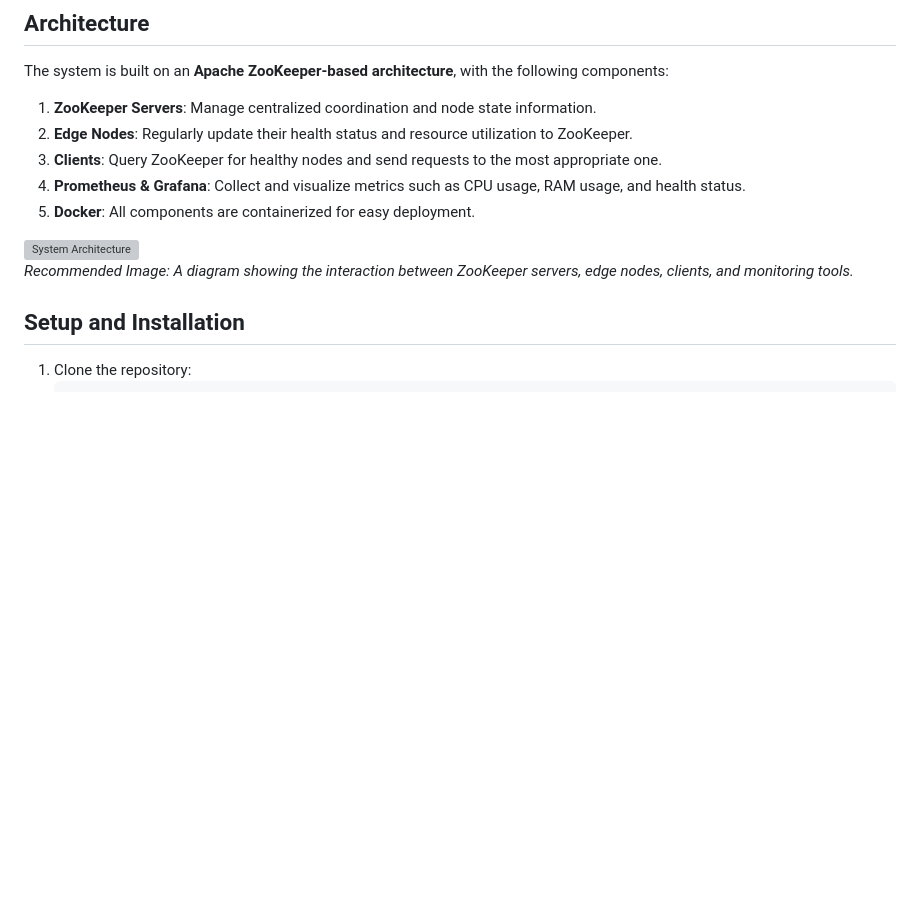
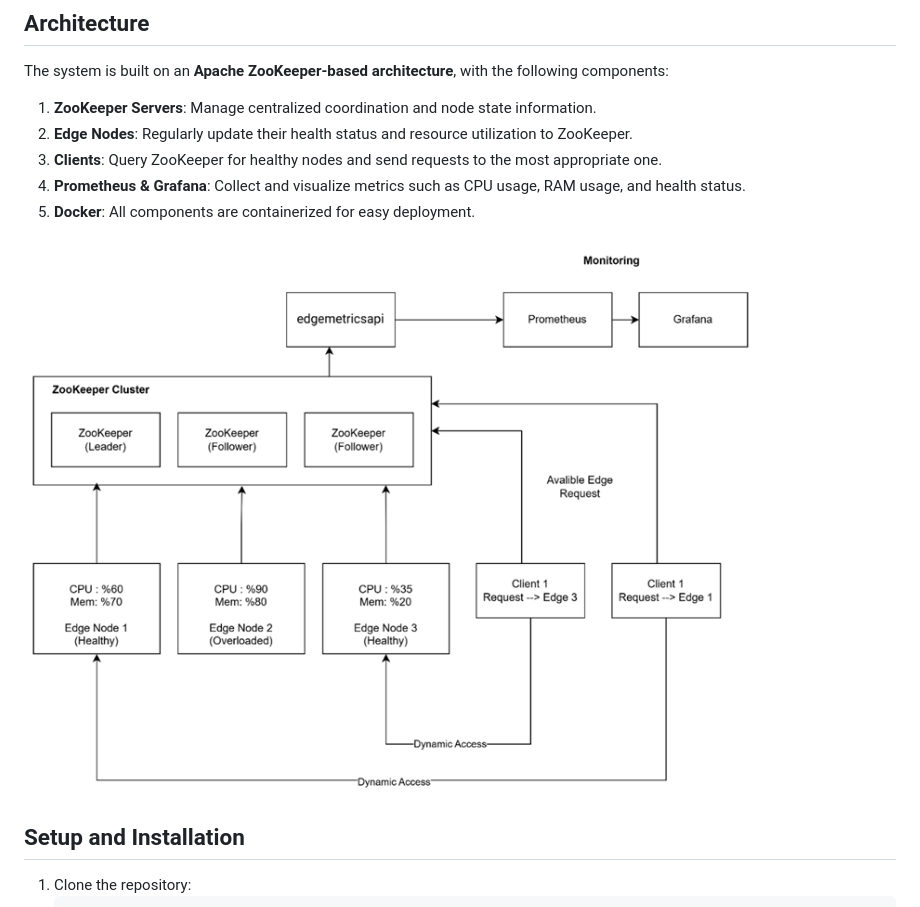
Before and after one commit to kkaradag2/Edge-Computing, a Markdown page: README.md, the part around the change. GitHub-like rendering; pictures changed too: Assets/images/Topoloji.png; blank space fills up the shorter version; grey boxes are pictures that could not be loaded.

Commit message:
toploji image is added

```diff
--- a/README.md
+++ b/README.md
@@ -20,8 +20,8 @@ The system is built on an **Apache ZooKeeper-based architecture**, with the foll
 4. **Prometheus & Grafana**: Collect and visualize metrics such as CPU usage, RAM usage, and health status.
 5. **Docker**: All components are containerized for easy deployment.
 
-![System Architecture](#)
-*Recommended Image: A diagram showing the interaction between ZooKeeper servers, edge nodes, clients, and monitoring tools.*
+![System Architecture](/Assets/images/Topoloji.png)
+
 
 ## Setup and Installation
 
```
